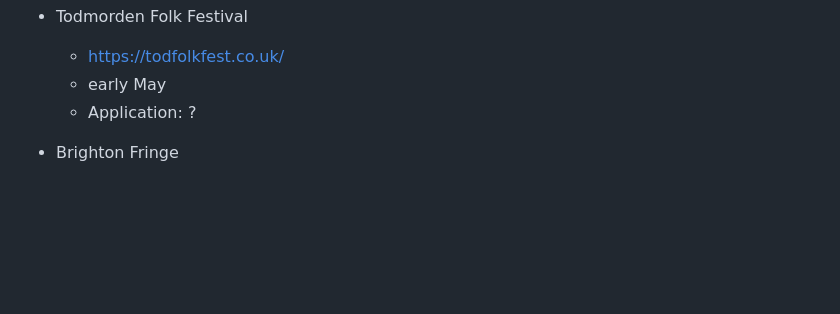
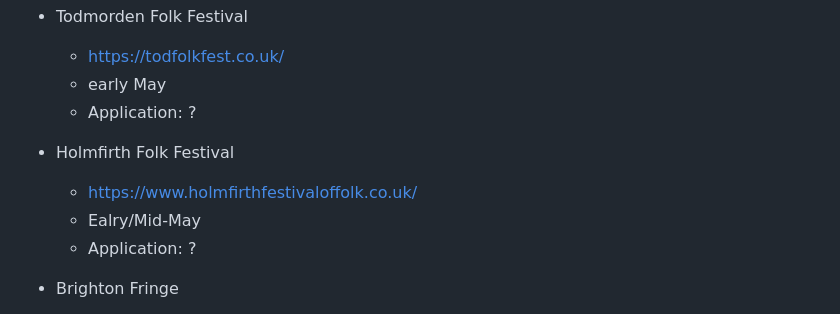
Before and after one commit to psychemedia/littlevenues, a Markdown page: festivals.md, the part around the change. Rendered like a GitHub page; blank space fills up the shorter version.

```diff
--- a/festivals.md
+++ b/festivals.md
@@ -14,6 +14,11 @@ Between the Trees Festival, Wales, August, https://betweenthetrees.co.uk/volunte
 - Todmorden Folk Festival
   - https://todfolkfest.co.uk/
   - early May
+  - Application: ?
+
+- Holmfirth Folk Festival
+  - https://www.holmfirthfestivaloffolk.co.uk/
+  - Ealry/Mid-May
   - Application: ?
 
 - Brighton Fringe
```
